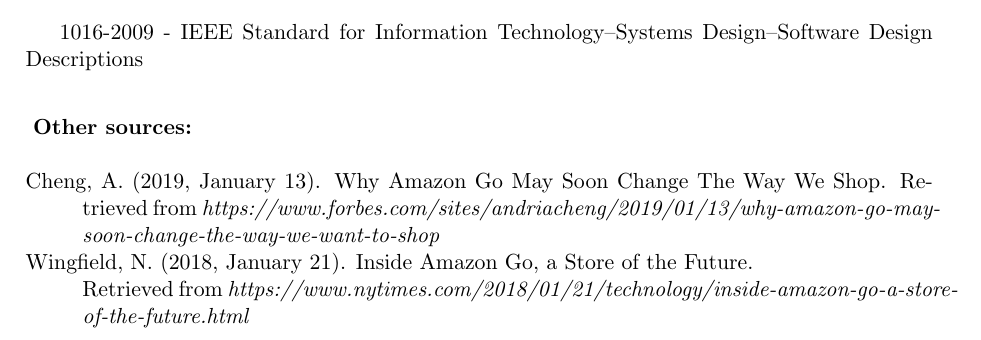
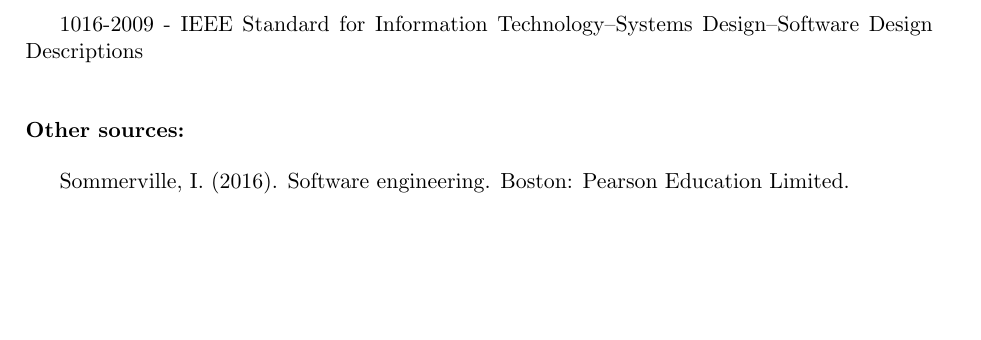
Before and after one commit to tr0ublee/CENG350-SDD, a LaTeX document (Submitted Stuff/main.tex): part of page 7 of 32, cut so that both start at the same text, the shorter picture padded with empty space. Compiled offline with pdfLaTeX.

Commit message:
References added

```diff
--- a/Submitted Stuff/main.tex
+++ b/Submitted Stuff/main.tex
@@ -193,19 +193,18 @@
         \end{itemize}
 
 \section{References}
-%% @@@@@@@@@@@@@@@@@@@@@@@@@@@@@@@@@@@@ OLD REFERENCES !!!!!
+
+
 \textbf{This document is written with respect to the specifications of the document below:\\}
 
-1016-2009 - IEEE Standard for Information Technology--Systems Design--Software Design Descriptions
-$$ $$
-\setlength{\parindent}{1 cm}
-\textbf{Other sources:\\}
-\begin{hangparas}{1cm}{1}
- \par
- Cheng, A. (2019, January 13). Why Amazon Go May Soon Change The Way We Shop. Retrieved from \textit{https://www.forbes.com/sites/andriacheng/2019/01/13/why-amazon-go-may-soon-change-the-way-we-want-to-shop}
+1016-2009 - IEEE Standard for Information Technology--Systems Design--Software Design Descriptions\\
+
+\begin{flushleft}
+    \textbf{Other sources:\\}
+
+\end{flushleft}
+
+ Sommerville, I. (2016). Software engineering. Boston: Pearson Education Limited.
 
 
- \par
- Wingfield, N. (2018, January 21). Inside Amazon Go, a Store of the Future.\\
- Retrieved from \textit{https://www.nytimes.com/2018/01/21/technology/inside-amazon-go-a-store-of-the-future.html }
 
```
Also changed, not shown: Submitted Stuff/main.tex (3 more changed lines).
